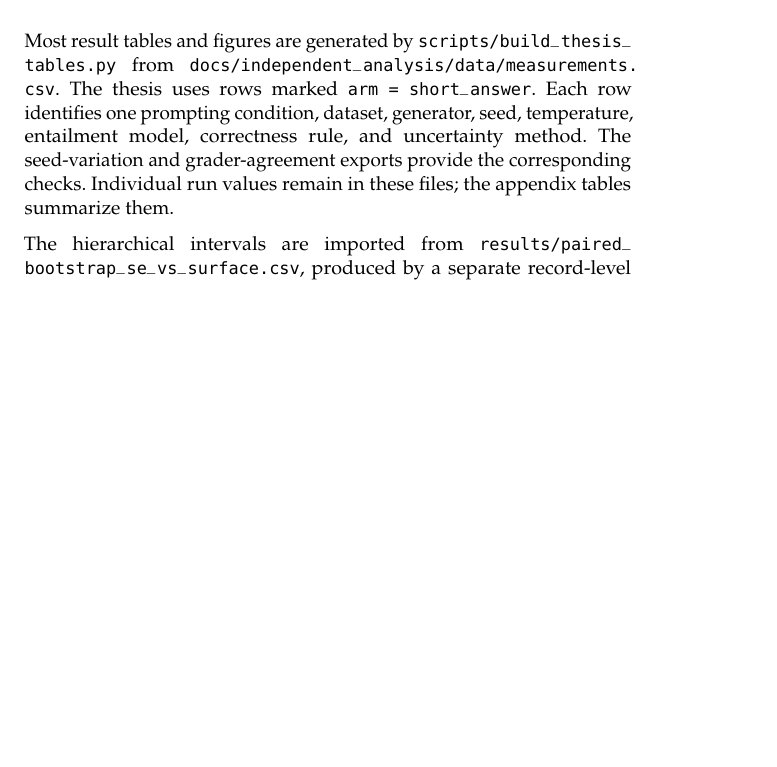
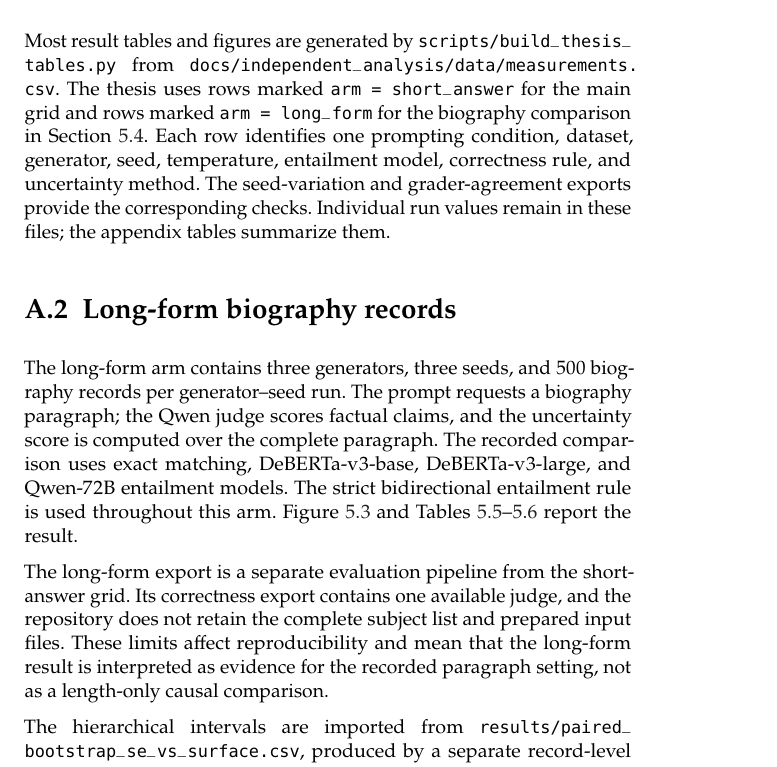
Before and after one commit to D3prave/thesis, a LaTeX thesis (thesis/main.tex, which reads thesis/appendices/method_details.tex): part of page 57 of 67 before the commit and part of page 57 of 69 after it, cut so that both start at the same text, the shorter picture padded with empty space. Compiled offline with pdfLaTeX.

Commit message:
Document long-form results in reproducibility appendix

```diff
--- a/thesis/appendices/method_details.tex
+++ b/thesis/appendices/method_details.tex
@@ -8,11 +8,32 @@
 Most result tables and figures are generated by
 \path{scripts/build_thesis_tables.py} from
 \path{docs/independent_analysis/data/measurements.csv}. The thesis uses rows
-marked \texttt{arm = short\_answer}. Each row identifies one prompting
+marked \texttt{arm = short\_answer} for the main grid and rows marked
+\texttt{arm = long\_form} for the biography comparison in
+Section~\ref{sec:longform-results}. Each row identifies one prompting
 condition, dataset, generator, seed, temperature, entailment model,
 correctness rule, and uncertainty method. The seed-variation and grader-agreement
 exports provide the corresponding checks. Individual run values remain in
 these files; the appendix tables summarize them.
+
+\section{Long-form biography records}
+\label{app:longform-details}
+
+The long-form arm contains three generators, three seeds, and 500 biography
+records per generator--seed run. The prompt requests a biography paragraph;
+the Qwen judge scores factual claims, and the uncertainty score is computed
+over the complete paragraph. The recorded comparison uses exact matching,
+DeBERTa-v3-base, DeBERTa-v3-large, and Qwen-72B entailment models. The
+strict bidirectional entailment rule is used throughout this arm. Figure~\ref{fig:longform-comparison}
+and Tables~\ref{tab:longform}--\ref{tab:longform-by-generator} report the
+result.
+
+The long-form export is a separate evaluation pipeline from the short-answer
+grid. Its correctness export contains one available judge, and the repository
+does not retain the complete subject list and prepared input files. These
+limits affect reproducibility and mean that the long-form result is interpreted
+as evidence for the recorded paragraph setting, not as a length-only causal
+comparison.
 
 The hierarchical intervals are imported from
 \path{results/paired_bootstrap_se_vs_surface.csv}, produced by a separate
```
